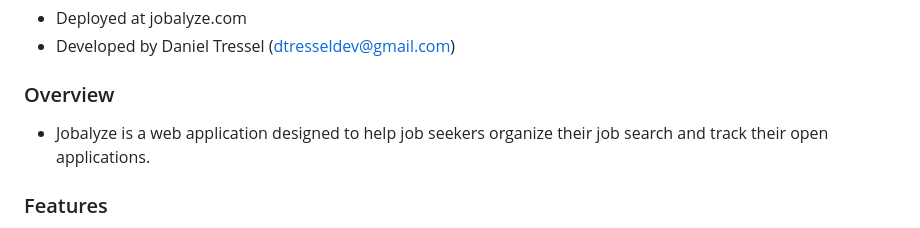
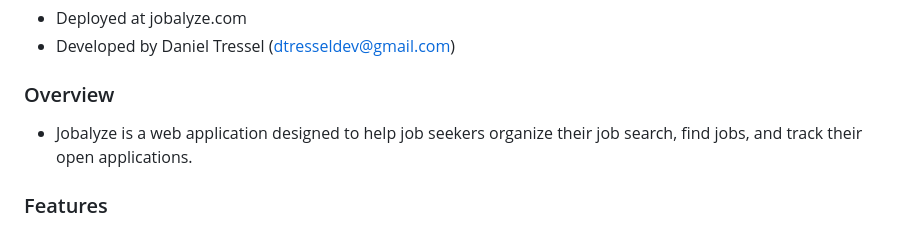
Before and after one commit to dtressel/Jobalyze, a Markdown page: README.md, the part around the change. Drawn GitHub-style.

Commit message:
edited overview

```diff
--- a/README.md
+++ b/README.md
@@ -4,7 +4,7 @@
 - Developed by Daniel Tressel (dtresseldev@gmail.com)
 
 ### Overview
-- Jobalyze is a web application designed to help job seekers organize their job search and track their open applications.
+- Jobalyze is a web application designed to help job seekers organize their job search, find jobs, and track their open applications.
 
 ### Features
 1. Job Postings Search
```
